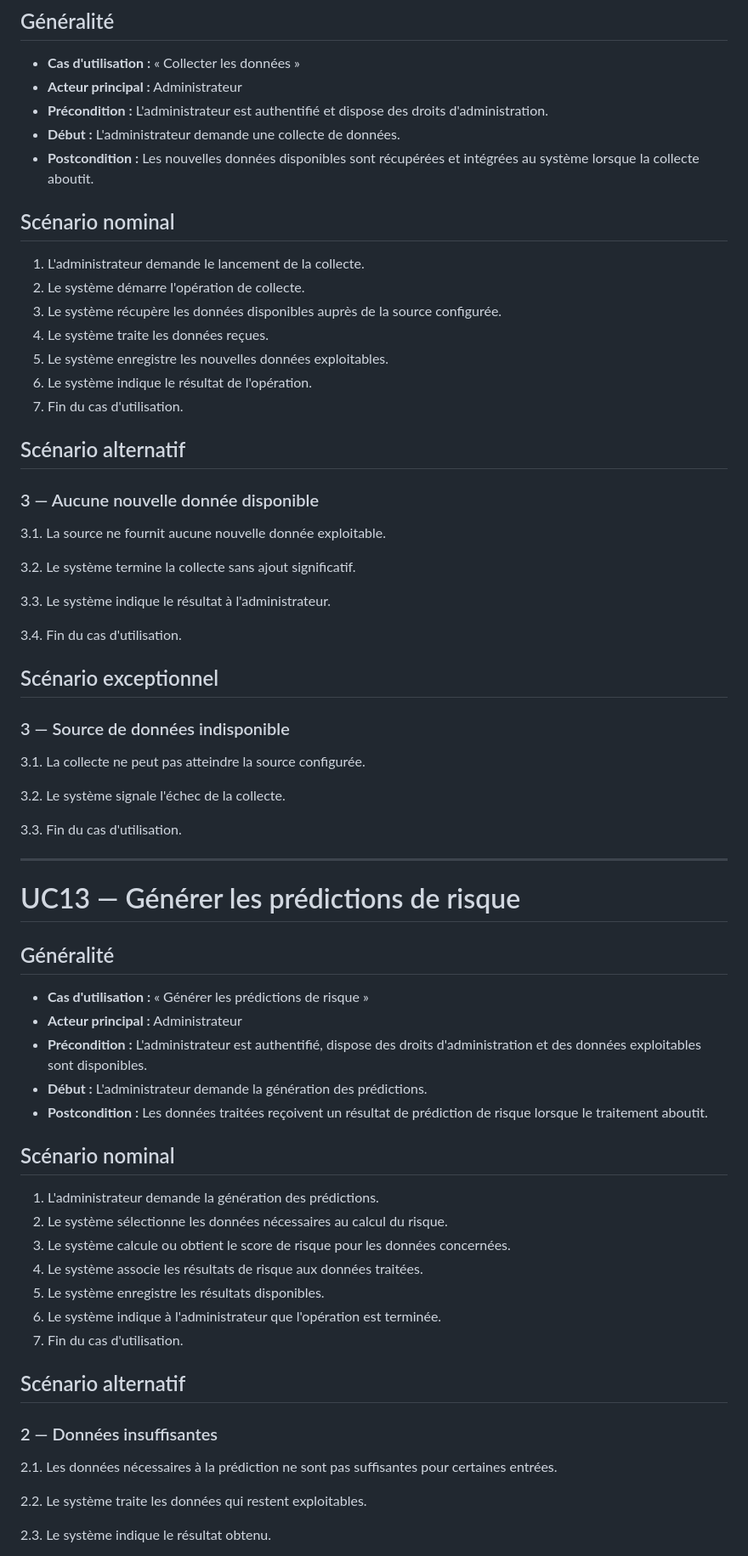
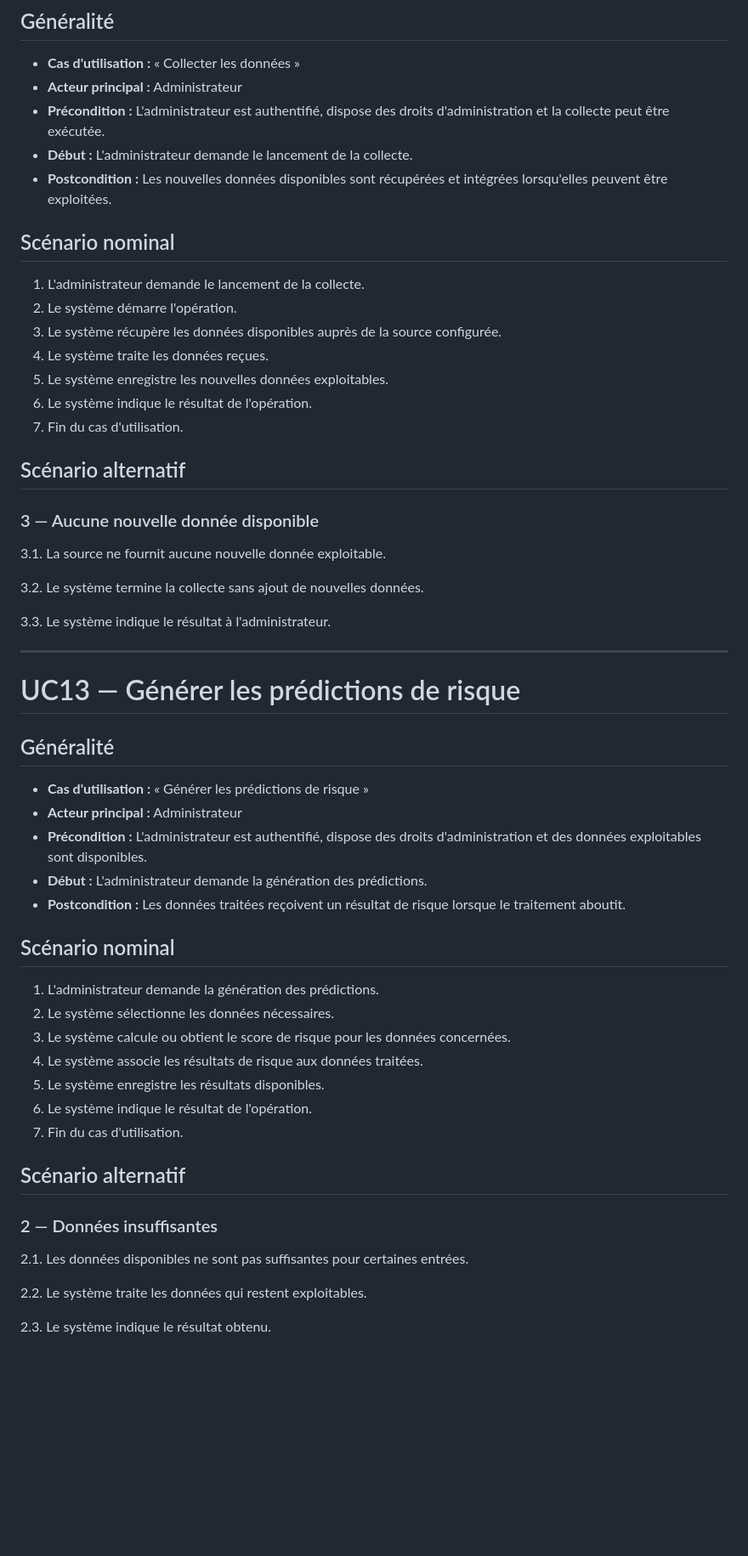
Before and after one commit to TkAbeleon/NoteAcemiqueProjetSoutenanceL3, a Markdown page: UML_JeryMotro/Description textuel.md, the part around one of its changes. Shown at 85% size. Drawn GitHub-style; blank space fills up the shorter version.

```diff
--- a/UML_JeryMotro/Description textuel.md
+++ b/UML_JeryMotro/Description textuel.md
@@ -375,13 +331,13 @@ Les éléments techniques internes (base de données, services d'orchestration,
 ## Généralité
 - **Cas d'utilisation :** « Collecter les données »
 - **Acteur principal :** Administrateur
-- **Précondition :** L'administrateur est authentifié et dispose des droits d'administration.
-- **Début :** L'administrateur demande une collecte de données.
-- **Postcondition :** Les nouvelles données disponibles sont récupérées et intégrées au système lorsque la collecte aboutit.
+- **Précondition :** L'administrateur est authentifié, dispose des droits d'administration et la collecte peut être exécutée.
+- **Début :** L'administrateur demande le lancement de la collecte.
+- **Postcondition :** Les nouvelles données disponibles sont récupérées et intégrées lorsqu'elles peuvent être exploitées.
 
 ## Scénario nominal
 1. L'administrateur demande le lancement de la collecte.
-2. Le système démarre l'opération de collecte.
+2. Le système démarre l'opération.
 3. Le système récupère les données disponibles auprès de la source configurée.
 4. Le système traite les données reçues.
 5. Le système enregistre les nouvelles données exploitables.
@@ -392,19 +348,9 @@ Les éléments techniques internes (base de données, services d'orchestration,
 ### 3 — Aucune nouvelle donnée disponible
 3.1. La source ne fournit aucune nouvelle donnée exploitable.
 
-3.2. Le système termine la collecte sans ajout significatif.
+3.2. Le système termine la collecte sans ajout de nouvelles données.
 
 3.3. Le système indique le résultat à l'administrateur.
-
-3.4. Fin du cas d'utilisation.
-
-## Scénario exceptionnel
-### 3 — Source de données indisponible
-3.1. La collecte ne peut pas atteindre la source configurée.
-
-3.2. Le système signale l'échec de la collecte.
-
-3.3. Fin du cas d'utilisation.
 
 ---
 
@@ -415,20 +361,20 @@ Les éléments techniques internes (base de données, services d'orchestration,
 - **Acteur principal :** Administrateur
 - **Précondition :** L'administrateur est authentifié, dispose des droits d'administration et des données exploitables sont disponibles.
 - **Début :** L'administrateur demande la génération des prédictions.
-- **Postcondition :** Les données traitées reçoivent un résultat de prédiction de risque lorsque le traitement aboutit.
+- **Postcondition :** Les données traitées reçoivent un résultat de risque lorsque le traitement aboutit.
 
 ## Scénario nominal
 1. L'administrateur demande la génération des prédictions.
-2. Le système sélectionne les données nécessaires au calcul du risque.
+2. Le système sélectionne les données nécessaires.
 3. Le système calcule ou obtient le score de risque pour les données concernées.
 4. Le système associe les résultats de risque aux données traitées.
 5. Le système enregistre les résultats disponibles.
-6. Le système indique à l'administrateur que l'opération est terminée.
+6. Le système indique le résultat de l'opération.
 7. Fin du cas d'utilisation.
 
 ## Scénario alternatif
 ### 2 — Données insuffisantes
-2.1. Les données nécessaires à la prédiction ne sont pas suffisantes pour certaines entrées.
+2.1. Les données disponibles ne sont pas suffisantes pour certaines entrées.
 
 2.2. Le système traite les données qui restent exploitables.
 
```
Also changed, not shown: other parts of UML_JeryMotro/Description textuel.md (+50 -119 lines).
